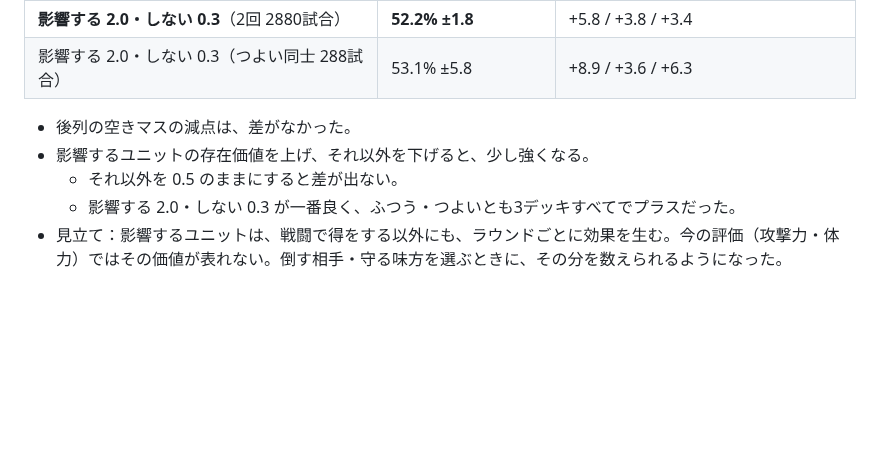
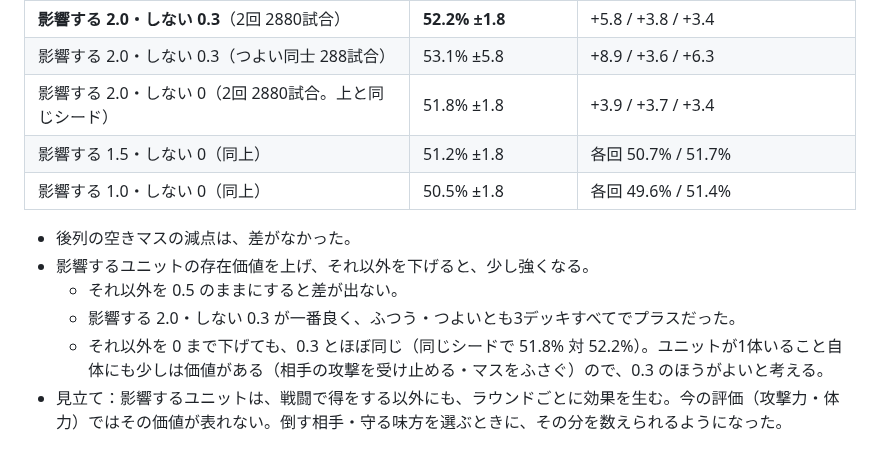
Before and after one commit to tachan51/cardgame, a Markdown page: docs/ai.md, the part around the change. GitHub-like rendering; blank space fills up the shorter version.

Commit message:
docs: 影響しないユニットの存在価値を 0 にした結果を ai.md 15章に追加
Co-Authored-By: Claude Opus 5.5 <noreply@anthropic.com>
Claude-Session: https://claude.ai/code/session_01LreM7QiuATQLJejZtJbjvH

```diff
--- a/docs/ai.md
+++ b/docs/ai.md
@@ -413,9 +413,13 @@ AI 同士で、先手・後手とデッキの組み合わせを入れ替えて
 | 影響する 1.5・しない 0.3（3回 4320試合） | 51.3% ±1.5 | 52.0% / 50.3% / 51.7% |
 | **影響する 2.0・しない 0.3**（2回 2880試合） | **52.2% ±1.8** | +5.8 / +3.8 / +3.4 |
 | 影響する 2.0・しない 0.3（つよい同士 288試合） | 53.1% ±5.8 | +8.9 / +3.6 / +6.3 |
+| 影響する 2.0・しない 0（2回 2880試合。上と同じシード） | 51.8% ±1.8 | +3.9 / +3.7 / +3.4 |
+| 影響する 1.5・しない 0（同上） | 51.2% ±1.8 | 各回 50.7% / 51.7% |
+| 影響する 1.0・しない 0（同上） | 50.5% ±1.8 | 各回 49.6% / 51.4% |
 
 - 後列の空きマスの減点は、差がなかった。
 - 影響するユニットの存在価値を上げ、それ以外を下げると、少し強くなる。
   - それ以外を 0.5 のままにすると差が出ない。
   - 影響する 2.0・しない 0.3 が一番良く、ふつう・つよいとも3デッキすべてでプラスだった。
+  - それ以外を 0 まで下げても、0.3 とほぼ同じ（同じシードで 51.8% 対 52.2%）。ユニットが1体いること自体にも少しは価値がある（相手の攻撃を受け止める・マスをふさぐ）ので、0.3 のほうがよいと考える。
 - 見立て：影響するユニットは、戦闘で得をする以外にも、ラウンドごとに効果を生む。今の評価（攻撃力・体力）ではその価値が表れない。倒す相手・守る味方を選ぶときに、その分を数えられるようになった。
```
